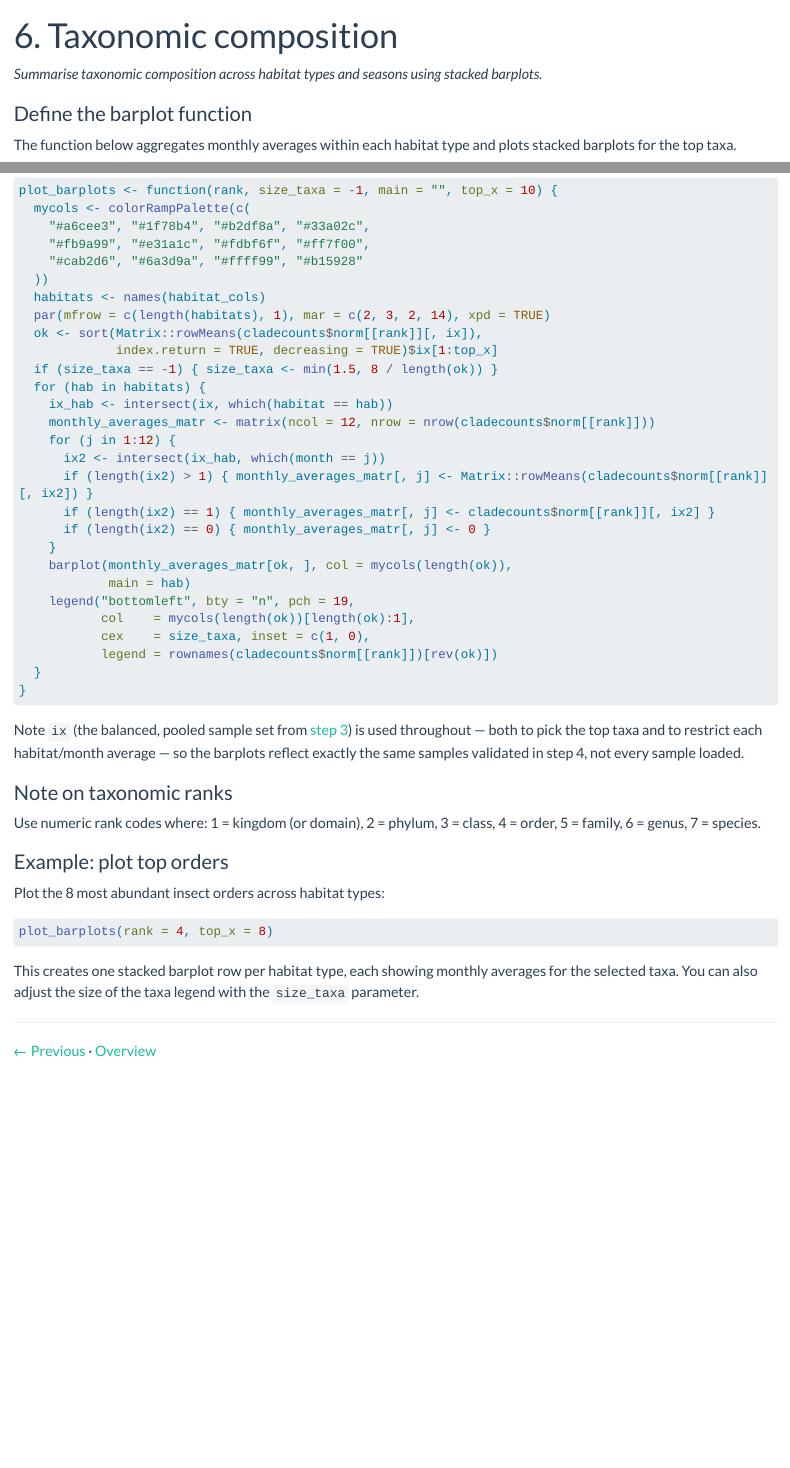
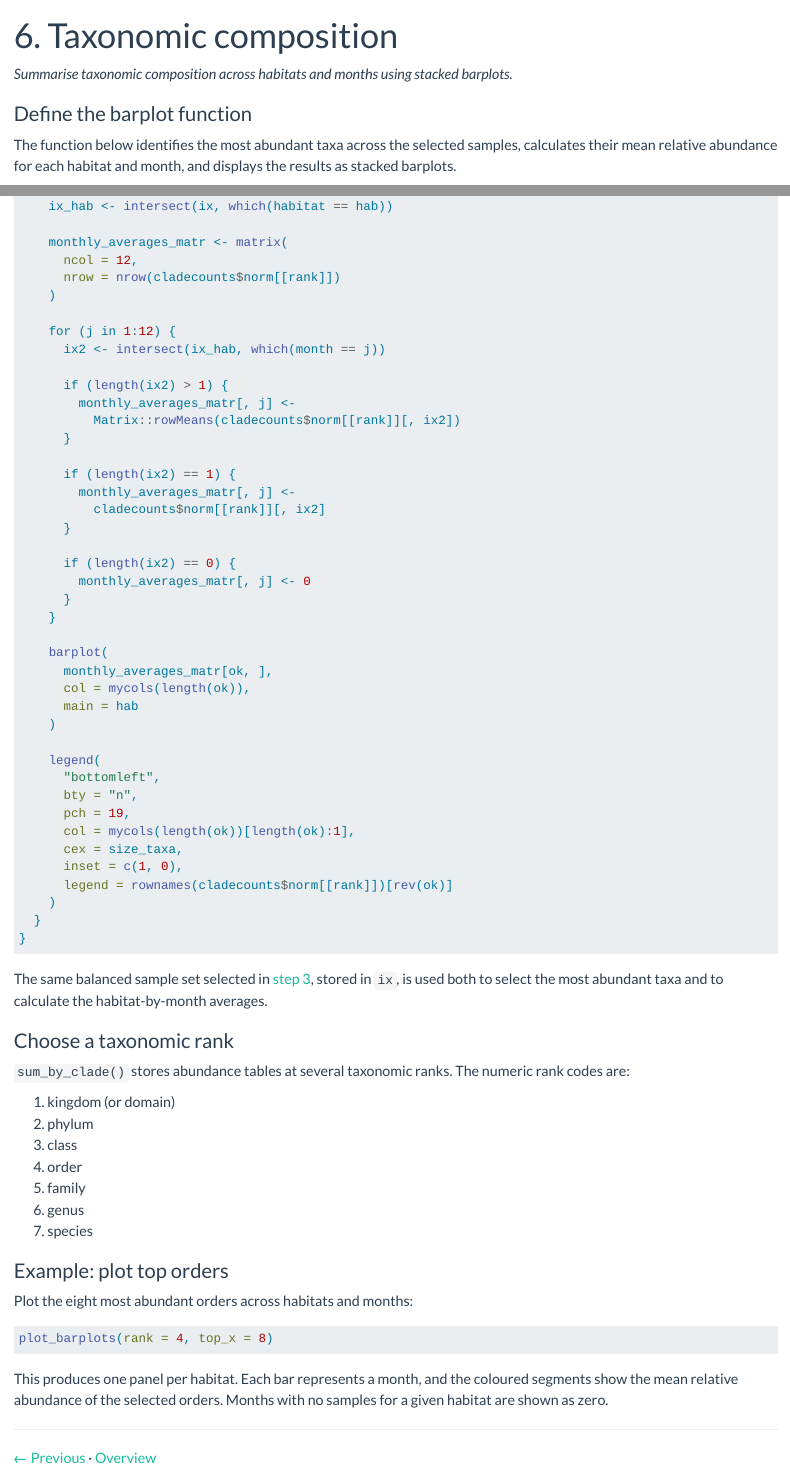
Before and after one commit to biodiversitydata-se/sbdi-eDNA-biosyst-eu, a Quarto document (tutorial-06-barplots.qmd): the page in a window 1100 px wide, from its top, and a second part further down, joined at a grey line. Rendered offline with R 4.5, knitr and Pandoc in place of Quarto, with nearby package versions; long lines of code are wrapped.

Commit message:
Edit Taxonomy section

````diff
--- a/tutorial-06-barplots.qmd
+++ b/tutorial-06-barplots.qmd
@@ -5,21 +5,19 @@
     toc: false
 ---
 
-*Summarise taxonomic composition across habitat types and seasons using stacked barplots.*
+*Summarise taxonomic composition across habitats and months using stacked barplots.*
 
 ### Define the barplot function
 
-The function below aggregates monthly averages within each habitat type and plots stacked barplots for the top taxa.
+The function below identifies the most abundant taxa across the selected samples, calculates their mean relative abundance for each habitat and month, and displays the results as stacked barplots.
 
 ```r
-plot_barplots <- function(rank, size_taxa = -1, main = "", top_x = 10) {
+plot_barplots <- function(rank, size_taxa = -1, top_x = 10) {
   mycols <- colorRampPalette(c(
     "#a6cee3", "#1f78b4", "#b2df8a", "#33a02c",
     "#fb9a99", "#e31a1c", "#fdbf6f", "#ff7f00",
     "#cab2d6", "#6a3d9a", "#ffff99", "#b15928"
   ))
+
   habitats <- names(habitat_cols)
   par(mfrow = c(length(habitats), 1), mar = c(2, 3, 2, 14), xpd = TRUE)
-  ok <- sort(Matrix::rowMeans(cladecounts$norm[[rank]][, ix]),
-             index.return = TRUE, decreasing = TRUE)$ix[1:top_x]
-  if (size_taxa == -1) { size_taxa <- min(1.5, 8 / length(ok)) }
@@ -42,22 +78,29 @@
 }
 ```
 
-Note `ix` (the balanced, pooled sample set from [step 3](tutorial-03-map.qmd)) is used throughout — both to pick the top taxa and to restrict each habitat/month average — so the barplots reflect exactly the same samples validated in step 4, not every sample loaded.
+The same balanced sample set selected in [step 3](tutorial-03-map.qmd), stored in `ix`, is used both to select the most abundant taxa and to calculate the habitat-by-month averages.
 
-### Note on taxonomic ranks
+### Choose a taxonomic rank
 
-Use numeric rank codes where:
-1 = kingdom (or domain), 2 = phylum, 3 = class, 4 = order, 5 = family, 6 = genus, 7 = species.
+`sum_by_clade()` stores abundance tables at several taxonomic ranks. The numeric rank codes are:
+
+1. kingdom (or domain)
+2. phylum
+3. class
+4. order
+5. family
+6. genus
+7. species
 
 ### Example: plot top orders
 
-Plot the 8 most abundant insect orders across habitat types:
+Plot the eight most abundant orders across habitats and months:
 
 ```r
 plot_barplots(rank = 4, top_x = 8)
 ```
 
-This creates one stacked barplot row per habitat type, each showing monthly averages for the selected taxa. You can also adjust the size of the taxa legend with the `size_taxa` parameter.
+This produces one panel per habitat. Each bar represents a month, and the coloured segments show the mean relative abundance of the selected orders. Months with no samples for a given habitat are shown as zero.
 
 ---
 
````
Also changed, not shown: docs/search.json, tutorial-06-barplots.qmd (58 more changed lines), 1 other file.
